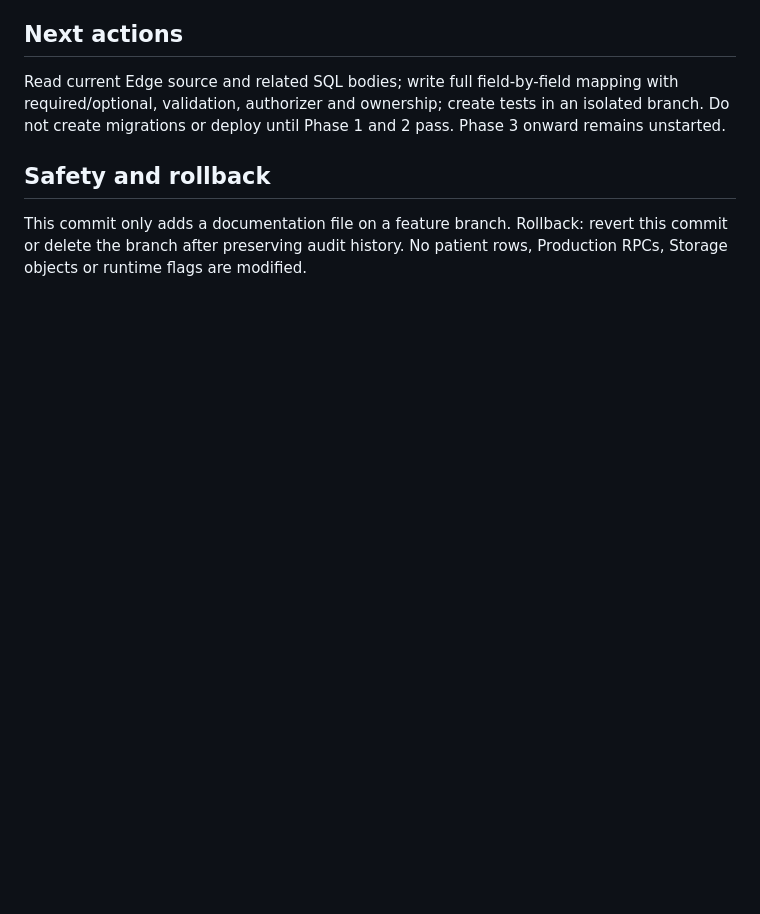
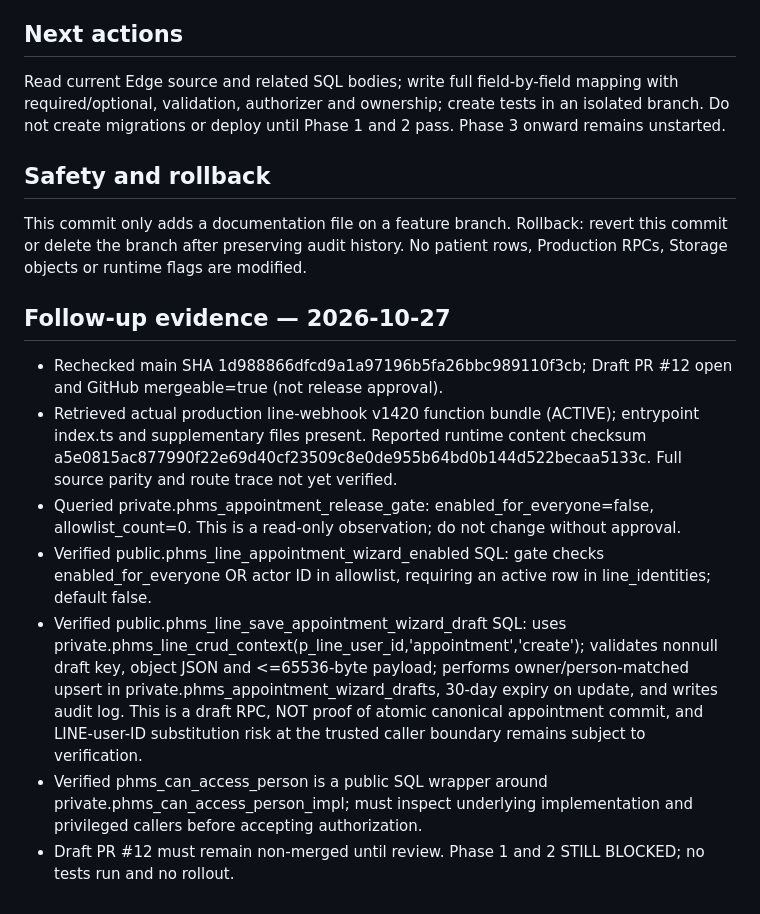
Before and after one commit to phmsfamilyhealth-oss/phmsfamilyhealth-oss.github.io, a Markdown page: release/smart-appointment-v24/phase-1-2-baseline.md, the part around the change. Drawn GitHub-style; blank space fills up the shorter version.

Commit message:
docs(phms-v24): record live gate, draft ownership and webhook audit evidence

```diff
--- a/release/smart-appointment-v24/phase-1-2-baseline.md
+++ b/release/smart-appointment-v24/phase-1-2-baseline.md
@@ -52,3 +52,12 @@ Read current Edge source and related SQL bodies; write full field-by-field mappi
 
 ## Safety and rollback
 This commit only adds a documentation file on a feature branch. Rollback: revert this commit or delete the branch after preserving audit history. No patient rows, Production RPCs, Storage objects or runtime flags are modified.
+
+## Follow-up evidence — 2026-10-27
+- Rechecked main SHA 1d988866dfcd9a1a97196b5fa26bbc989110f3cb; Draft PR #12 open and GitHub mergeable=true (not release approval).
+- Retrieved actual production line-webhook v1420 function bundle (ACTIVE); entrypoint index.ts and supplementary files present. Reported runtime content checksum a5e0815ac877990f22e69d40cf23509c8e0de955b64bd0b144d522becaa5133c. Full source parity and route trace not yet verified.
+- Queried private.phms_appointment_release_gate: enabled_for_everyone=false, allowlist_count=0. This is a read-only observation; do not change without approval.
+- Verified public.phms_line_appointment_wizard_enabled SQL: gate checks enabled_for_everyone OR actor ID in allowlist, requiring an active row in line_identities; default false.
+- Verified public.phms_line_save_appointment_wizard_draft SQL: uses private.phms_line_crud_context(p_line_user_id,'appointment','create'); validates nonnull draft key, object JSON and <=65536-byte payload; performs owner/person-matched upsert in private.phms_appointment_wizard_drafts, 30-day expiry on update, and writes audit log. This is a draft RPC, NOT proof of atomic canonical appointment commit, and LINE-user-ID substitution risk at the trusted caller boundary remains subject to verification.
+- Verified phms_can_access_person is a public SQL wrapper around private.phms_can_access_person_impl; must inspect underlying implementation and privileged callers before accepting authorization.
+- Draft PR #12 must remain non-merged until review. Phase 1 and 2 STILL BLOCKED; no tests run and no rollout.
```
